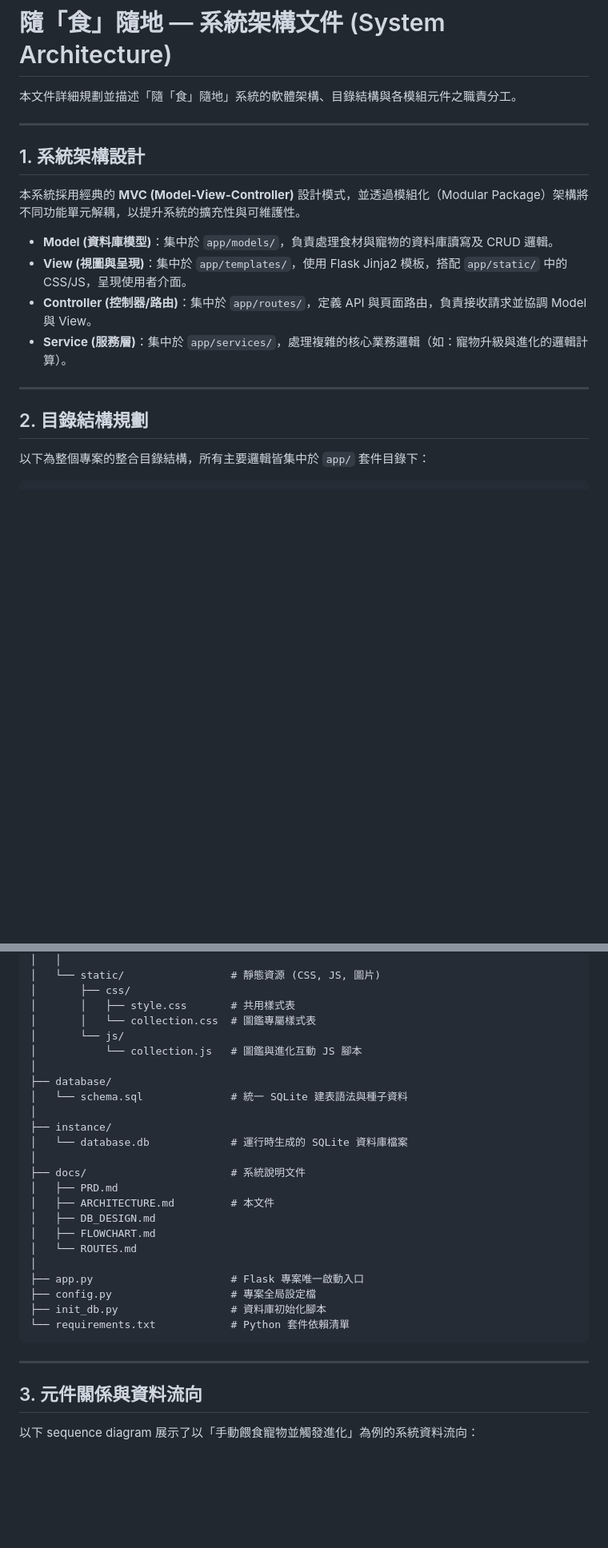
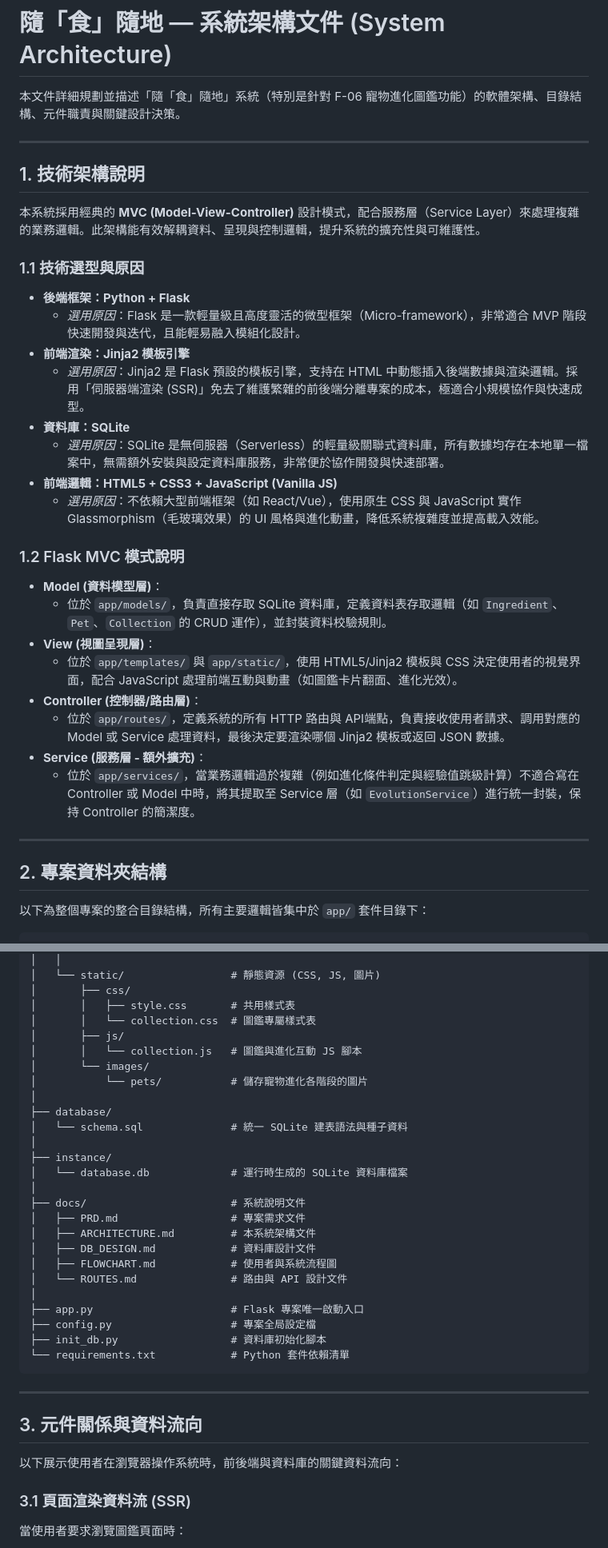
Before and after one commit to 960527jane-del/goodjob, a Markdown page: docs/ARCHITECTURE.md, 2 parts joined by grey strips. Shown at 80% size. GitHub-like rendering; blank space fills up the shorter version.

Commit message:
docs: update system architecture to align with modular F-06 setup

````diff
--- a/docs/ARCHITECTURE.md
+++ b/docs/ARCHITECTURE.md
@@ -1,21 +1,38 @@
 # 隨「食」隨地 — 系統架構文件 (System Architecture)
 
-本文件詳細規劃並描述「隨「食」隨地」系統的軟體架構、目錄結構與各模組元件之職責分工。
+本文件詳細規劃並描述「隨「食」隨地」系統（特別是針對 F-06 寵物進化圖鑑功能）的軟體架構、目錄結構、元件職責與關鍵設計決策。
 
 ---
 
-## 1. 系統架構設計
+## 1. 技術架構說明
 
-本系統採用經典的 **MVC (Model-View-Controller)** 設計模式，並透過模組化（Modular Package）架構將不同功能單元解耦，以提升系統的擴充性與可維護性。
+本系統採用經典的 **MVC (Model-View-Controller)** 設計模式，配合服務層（Service Layer）來處理複雜的業務邏輯。此架構能有效解耦資料、呈現與控制邏輯，提升系統的擴充性與可維護性。
 
-- **Model (資料庫模型)**：集中於 `app/models/`，負責處理食材與寵物的資料庫讀寫及 CRUD 邏輯。
-- **View (視圖與呈現)**：集中於 `app/templates/`，使用 Flask Jinja2 模板，搭配 `app/static/` 中的 CSS/JS，呈現使用者介面。
-- **Controller (控制器/路由)**：集中於 `app/routes/`，定義 API 與頁面路由，負責接收請求並協調 Model 與 View。
-- **Service (服務層)**：集中於 `app/services/`，處理複雜的核心業務邏輯（如：寵物升級與進化的邏輯計算）。
+### 1.1 技術選型與原因
+
+*   **後端框架：Python + Flask**
+    *   *選用原因*：Flask 是一款輕量級且高度靈活的微型框架（Micro-framework），非常適合 MVP 階段快速開發與迭代，且能輕易融入模組化設計。
+*   **前端渲染：Jinja2 模板引擎**
+    *   *選用原因*：Jinja2 是 Flask 預設的模板引擎，支持在 HTML 中動態插入後端數據與渲染邏輯。採用「伺服器端渲染 (SSR)」免去了維護繁雜的前後端分離專案的成本，極適合小規模協作與快速成型。
+*   **資料庫：SQLite**
+    *   *選用原因*：SQLite 是無伺服器（Serverless）的輕量級關聯式資料庫，所有數據均存在本地單一檔案中，無需額外安裝與設定資料庫服務，非常便於協作開發與快速部署。
+*   **前端邏輯：HTML5 + CSS3 + JavaScript (Vanilla JS)**
+    *   *選用原因*：不依賴大型前端框架（如 React/Vue），使用原生 CSS 與 JavaScript 實作 Glassmorphism（毛玻璃效果）的 UI 風格與進化動畫，降低系統複雜度並提高載入效能。
+
+### 1.2 Flask MVC 模式說明
+
+*   **Model (資料模型層)**：
+    *   位於 `app/models/`，負責直接存取 SQLite 資料庫，定義資料表存取邏輯（如 `Ingredient`、`Pet`、`Collection` 的 CRUD 運作），並封裝資料校驗規則。
+*   **View (視圖呈現層)**：
+    *   位於 `app/templates/` 與 `app/static/`，使用 HTML5/Jinja2 模板與 CSS 決定使用者的視覺界面，配合 JavaScript 處理前端互動與動畫（如圖鑑卡片翻面、進化光效）。
+*   **Controller (控制器/路由層)**：
+    *   位於 `app/routes/`，定義系統的所有 HTTP 路由與 API端點，負責接收使用者請求、調用對應的 Model 或 Service 處理資料，最後決定要渲染哪個 Jinja2 模板或返回 JSON 數據。
+*   **Service (服務層 - 額外擴充)**：
+    *   位於 `app/services/`，當業務邏輯過於複雜（例如進化條件判定與經驗值跳級計算）不適合寫在 Controller 或 Model 中時，將其提取至 Service 層（如 `EvolutionService`）進行統一封裝，保持 Controller 的簡潔度。
 
 ---
 
-## 2. 目錄結構規劃
+## 2. 專案資料夾結構
 
 以下為整個專案的整合目錄結構，所有主要邏輯皆集中於 `app/` 套件目錄下：
 
@@ -59,8 +76,10 @@ goodjob/
 │       ├── css/
 │       │   ├── style.css       # 共用樣式表
 │       │   └── collection.css  # 圖鑑專屬樣式表
-│       └── js/
-│           └── collection.js   # 圖鑑與進化互動 JS 腳本
+│       ├── js/
+│       │   └── collection.js   # 圖鑑與進化互動 JS 腳本
+│       └── images/
+│           └── pets/           # 儲存寵物進化各階段的圖片
 │
 ├── database/
 │   └── schema.sql              # 統一 SQLite 建表語法與種子資料
@@ -69,11 +88,11 @@ goodjob/
 │   └── database.db             # 運行時生成的 SQLite 資料庫檔案
 │
 ├── docs/                       # 系統說明文件
-│   ├── PRD.md
-│   ├── ARCHITECTURE.md         # 本文件
-│   ├── DB_DESIGN.md
-│   ├── FLOWCHART.md
-│   └── ROUTES.md
+│   ├── PRD.md                  # 專案需求文件
+│   ├── ARCHITECTURE.md         # 本系統架構文件
+│   ├── DB_DESIGN.md            # 資料庫設計文件
+│   ├── FLOWCHART.md            # 使用者與系統流程圖
+│   └── ROUTES.md               # 路由與 API 設計文件
 │
 ├── app.py                      # Flask 專案唯一啟動入口
 ├── config.py                   # 專案全局設定檔
@@ -85,7 +104,10 @@ goodjob/
 
 ## 3. 元件關係與資料流向
 
-以下 sequence diagram 展示了以「手動餵食寵物並觸發進化」為例的系統資料流向：
+以下展示使用者在瀏覽器操作系統時，前後端與資料庫的關鍵資料流向：
+
+### 3.1 頁面渲染資料流 (SSR)
+當使用者要求瀏覽圖鑑頁面時：
 
 ```mermaid
 sequenceDiagram
````
Also changed, not shown: other parts of docs/ARCHITECTURE.md (+48 -24 lines).
